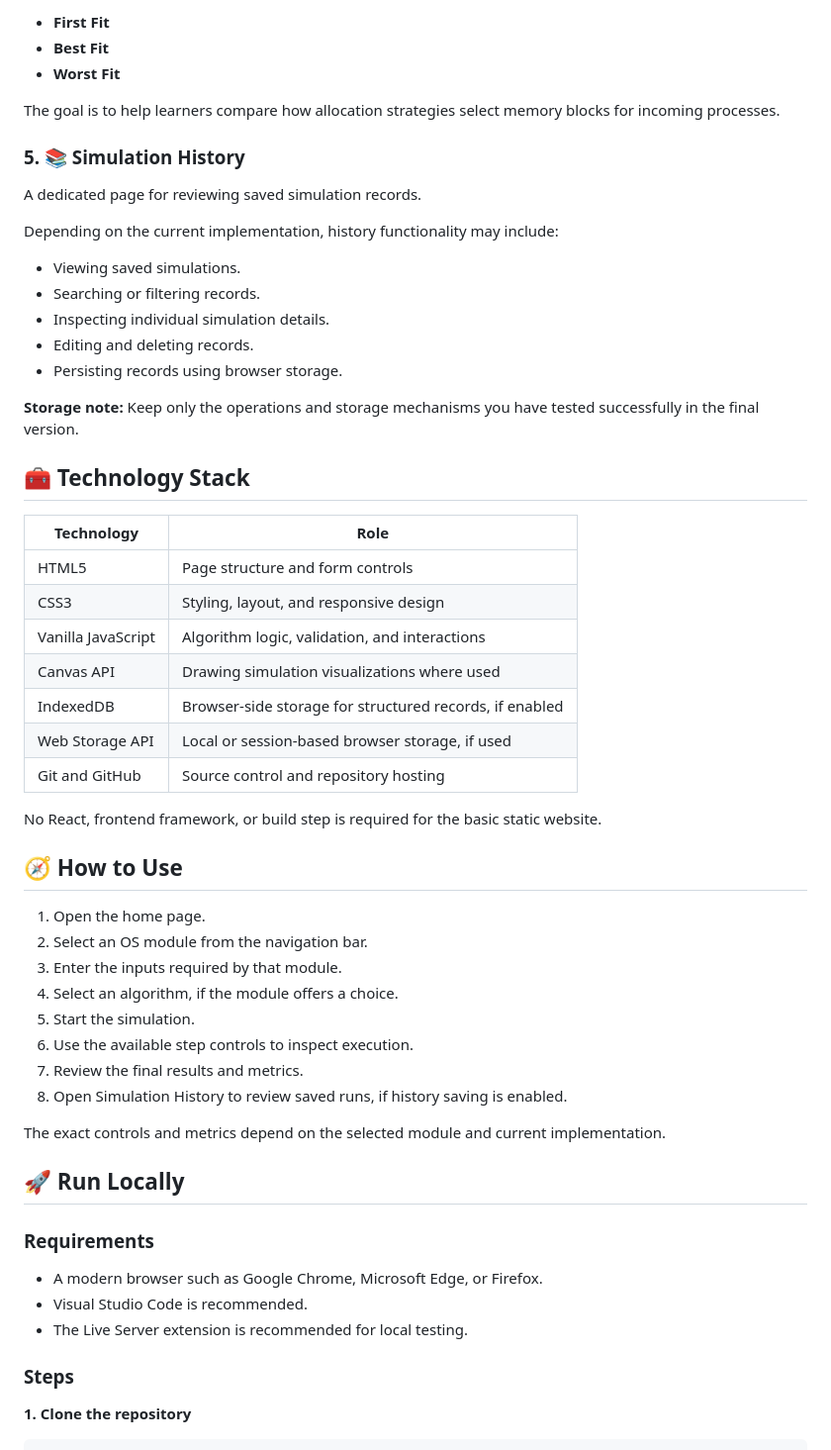
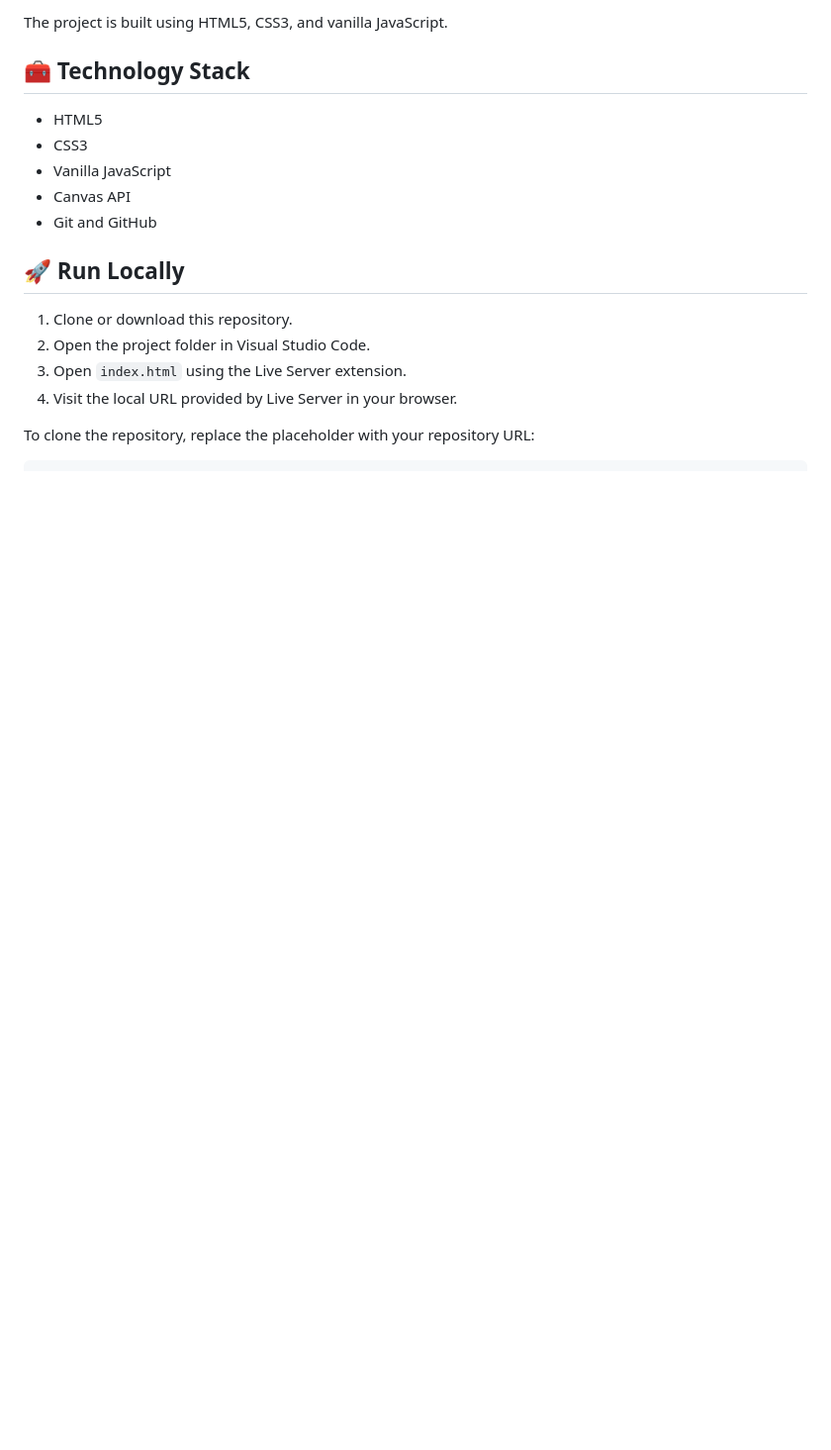
Before and after one commit to MehakChhabra-18/OS_Lab, a Markdown page: README.md, the part around one of its changes. Shown at 99% size. Rendered like a GitHub page; blank space fills up the shorter version.

Commit message:
Revise README for clarity and content updates
Updated README.md to enhance project description and structure.

````diff
--- a/README.md
+++ b/README.md
@@ -82,60 +15,20 @@ Strategies associated with this module:
-- **First Fit**
-- **Best Fit**
-- **Worst Fit**
-
-The goal is to help learners compare how allocation strategies select memory blocks for incoming processes.
-
-### 5. 📚 Simulation History
-
-A dedicated page for reviewing saved simulation records.
-
-Depending on the current implementation, history functionality may include:
-
-- Viewing saved simulations.
-- Searching or filtering records.
-- Inspecting individual simulation details.
-- Editing and deleting records.
-- Persisting records using browser storage.
-
-**Storage note:** Keep only the operations and storage mechanisms you have tested successfully in the final version.
+The project is built using HTML5, CSS3, and vanilla JavaScript.
 
 ## 🧰 Technology Stack
 
-| Technology | Role |
-|---|---|
-| HTML5 | Page structure and form controls |
-| CSS3 | Styling, layout, and responsive design |
-| Vanilla JavaScript | Algorithm logic, validation, and interactions |
-| Canvas API | Drawing simulation visualizations where used |
-| IndexedDB | Browser-side storage for structured records, if enabled |
-| Web Storage API | Local or session-based browser storage, if used |
-| Git and GitHub | Source control and repository hosting |
-
-No React, frontend framework, or build step is required for the basic static website.
-
-## 🧭 How to Use
-
-1. Open the home page.
-2. Select an OS module from the navigation bar.
-3. Enter the inputs required by that module.
-4. Select an algorithm, if the module offers a choice.
-5. Start the simulation.
-6. Use the available step controls to inspect execution.
-7. Review the final results and metrics.
-8. Open Simulation History to review saved runs, if history saving is enabled.
-
-The exact controls and metrics depend on the selected module and current implementation.
+- HTML5
+- CSS3
+- Vanilla JavaScript
+- Canvas API
+- Git and GitHub
 
 ## 🚀 Run Locally
 
-### Requirements
+1. Clone or download this repository.
+2. Open the project folder in Visual Studio Code.
+3. Open `index.html` using the Live Server extension.
+4. Visit the local URL provided by Live Server in your browser.
 
-- A modern browser such as Google Chrome, Microsoft Edge, or Firefox.
-- Visual Studio Code is recommended.
-- The Live Server extension is recommended for local testing.
-
-### Steps
-
-**1. Clone the repository**
+To clone the repository, replace the placeholder with your repository URL:
 
 ```bash
````
Also changed, not shown: other parts of README.md (+105 -163 lines).
